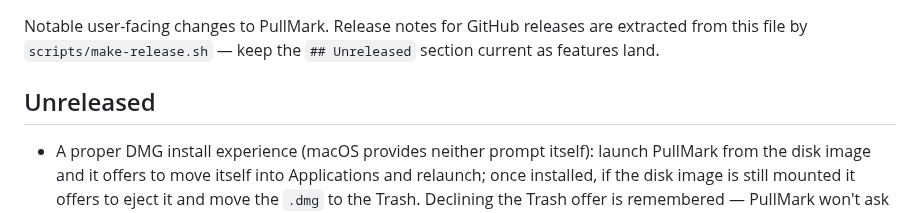
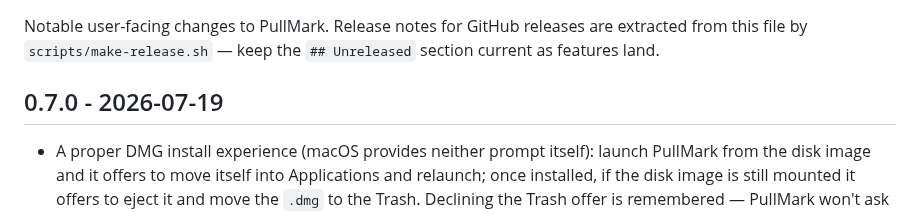
Before and after one commit to jedijashwa/pullmark, a Markdown page: CHANGELOG.md, the part around the change. GitHub-like rendering.

Commit message:
Changelog: cut 0.7.0
Co-Authored-By: Claude Fable 5 <noreply@anthropic.com>

```diff
--- a/CHANGELOG.md
+++ b/CHANGELOG.md
@@ -4,7 +4,7 @@ Notable user-facing changes to PullMark. Release notes for GitHub releases are
 extracted from this file by `scripts/make-release.sh` — keep the `## Unreleased`
 section current as features land.
 
-## Unreleased
+## 0.7.0 - 2026-07-19
 
 - A proper DMG install experience (macOS provides neither prompt itself):
   launch PullMark from the disk image and it offers to move itself into
```
